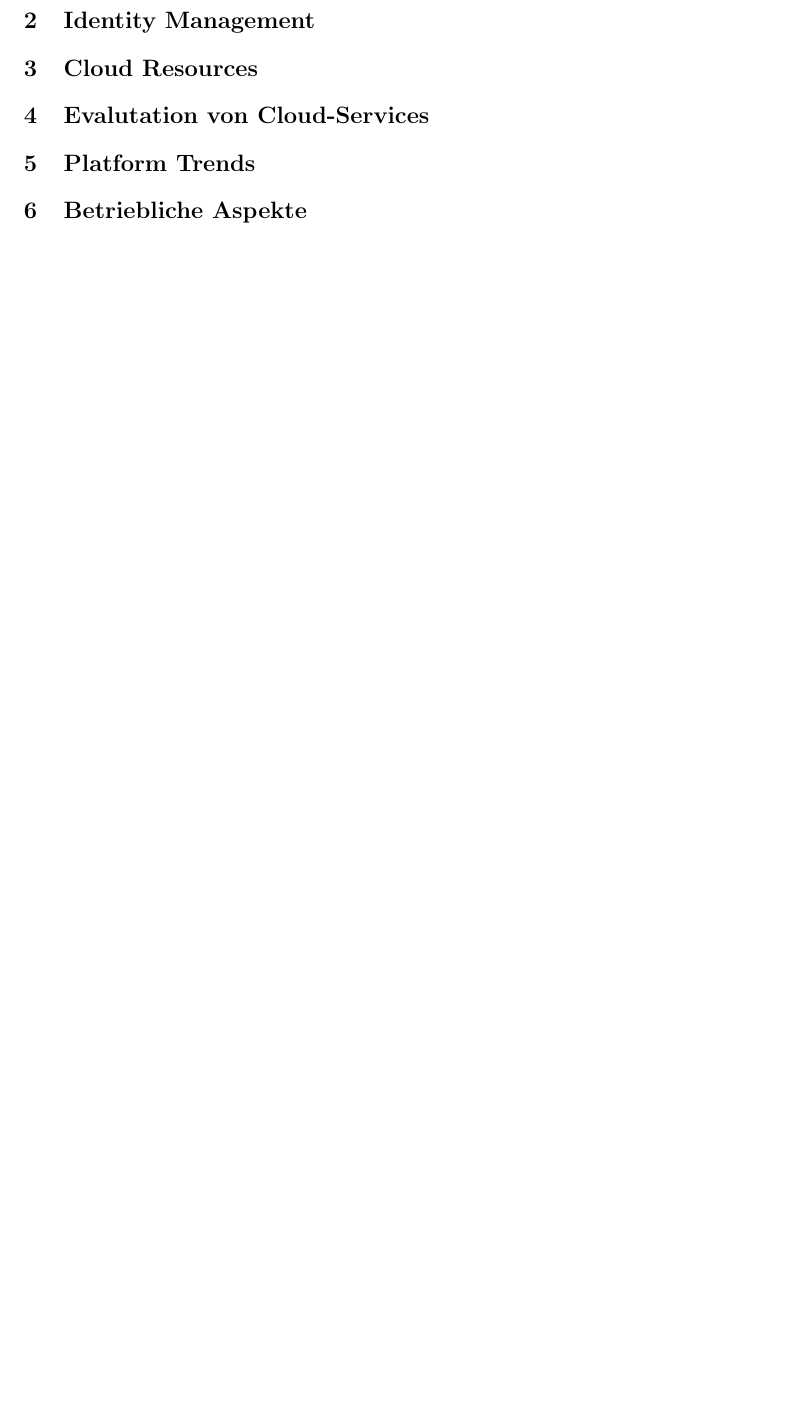
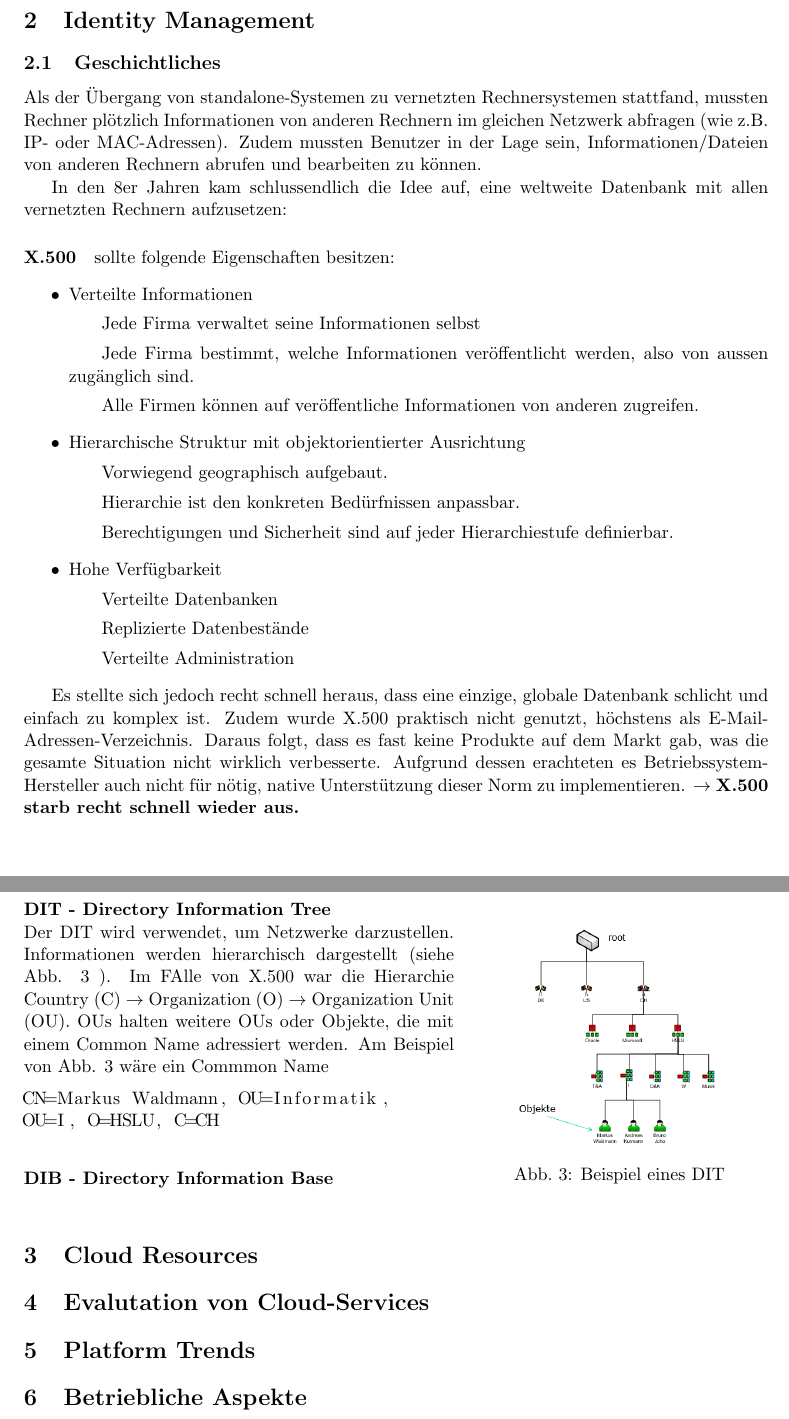
Before and after one commit to gathurian/HSLU, a LaTeX document (FITIFS18/Zusammenfassung.tex): part of page 7 of 7 before the commit and two parts of pages 7 and 8 of 8 after it, the two joined at a grey line, cut so that both start at the same text, the shorter picture padded with empty space. Compiled offline with pdfLaTeX.

Commit message:
Finished Network Aspects (Skipped SDN) and started with Identity management

```diff
--- a/FITIFS18/Zusammenfassung.tex
+++ b/FITIFS18/Zusammenfassung.tex
@@ -204,6 +204,49 @@ Zudem hat jeder Hardware-Hersteller seine eigene, meist proprietäre Management-
 
 
 \section{Identity Management}
+
+\subsection{Geschichtliches}
+Als der Übergang von standalone-Systemen zu vernetzten Rechnersystemen stattfand, mussten Rechner plötzlich Informationen von anderen Rechnern im gleichen Netzwerk abfragen (wie z.B. IP- oder MAC-Adressen). Zudem mussten Benutzer in der Lage sein, Informationen/Dateien von anderen Rechnern abrufen und bearbeiten zu können.
+
+In den 8er Jahren kam schlussendlich die Idee auf, eine weltweite Datenbank mit allen vernetzten Rechnern aufzusetzen:
+
+\paragraph{X.500} sollte folgende Eigenschaften besitzen:
+\begin{itemize}
+	\item Verteilte Informationen
+		\subitem Jede Firma verwaltet seine Informationen selbst
+		\subitem Jede Firma bestimmt, welche Informationen veröffentlicht werden, also von aussen zugänglich sind.
+		\subitem Alle Firmen können auf veröffentliche Informationen von anderen zugreifen.
+	\item Hierarchische Struktur mit objektorientierter Ausrichtung
+		\subitem Vorwiegend geographisch aufgebaut.
+		\subitem Hierarchie ist den konkreten Bedürfnissen anpassbar.
+		\subitem Berechtigungen und Sicherheit sind auf jeder Hierarchiestufe definierbar.
+	\item Hohe Verfügbarkeit
+		\subitem Verteilte Datenbanken
+		\subitem Replizierte Datenbestände
+		\subitem Verteilte Administration
+\end{itemize}
+
+Es stellte sich jedoch recht schnell heraus, dass eine einzige, globale Datenbank schlicht und einfach zu komplex ist. Zudem wurde X.500 praktisch nicht genutzt, höchstens als E-Mail-Adressen-Verzeichnis. Daraus folgt, dass es fast keine Produkte auf dem Markt gab, was die gesamte Situation nicht wirklich verbesserte. Aufgrund dessen erachteten es Betriebssystem-Hersteller auch nicht für nötig, native Unterstützung dieser Norm zu implementieren. $\rightarrow$ \textbf{X.500 starb recht schnell wieder aus.}
+
+\newpage
+
+\subsection{Begriffe}
+\begin{wrapfigure}[10]{R}{0.4\textwidth}
+	\centering
+	\includegraphics[keepaspectratio=true,height=10\baselineskip]{DIT.PNG}
+	\caption{Beispiel eines DIT}
+	\label{fig:dti}
+\end{wrapfigure}
+\paragraph{DIT - Directory Information Tree}\mbox{}\\
+Der DIT wird verwendet, um Netzwerke darzustellen. Informationen werden hierarchisch dargestellt (siehe Abb. \ref{fig:dti} ). Im FAlle von X.500 war die Hierarchie Country (C) $\rightarrow$ Organization (O) $\rightarrow$ Organization Unit (OU). OUs halten weitere OUs oder Objekte, die mit einem Common Name adressiert werden. Am Beispiel von Abb. \ref{fig:dti} wäre ein Commmon Name
+
+\begin{lstlisting}
+CN=Markus Waldmann, OU=Informatik,
+OU=I, O=HSLU, C=CH
+\end{lstlisting}
+
+\paragraph{DIB - Directory Information Base} \mbox{} \\
+
 
 \section{Cloud Resources}
 
```
Also changed, not shown: FITIFS18/Pictures/DIT.PNG (added), FITIFS18/Zusammenfassung.tex (2 more changed lines).
